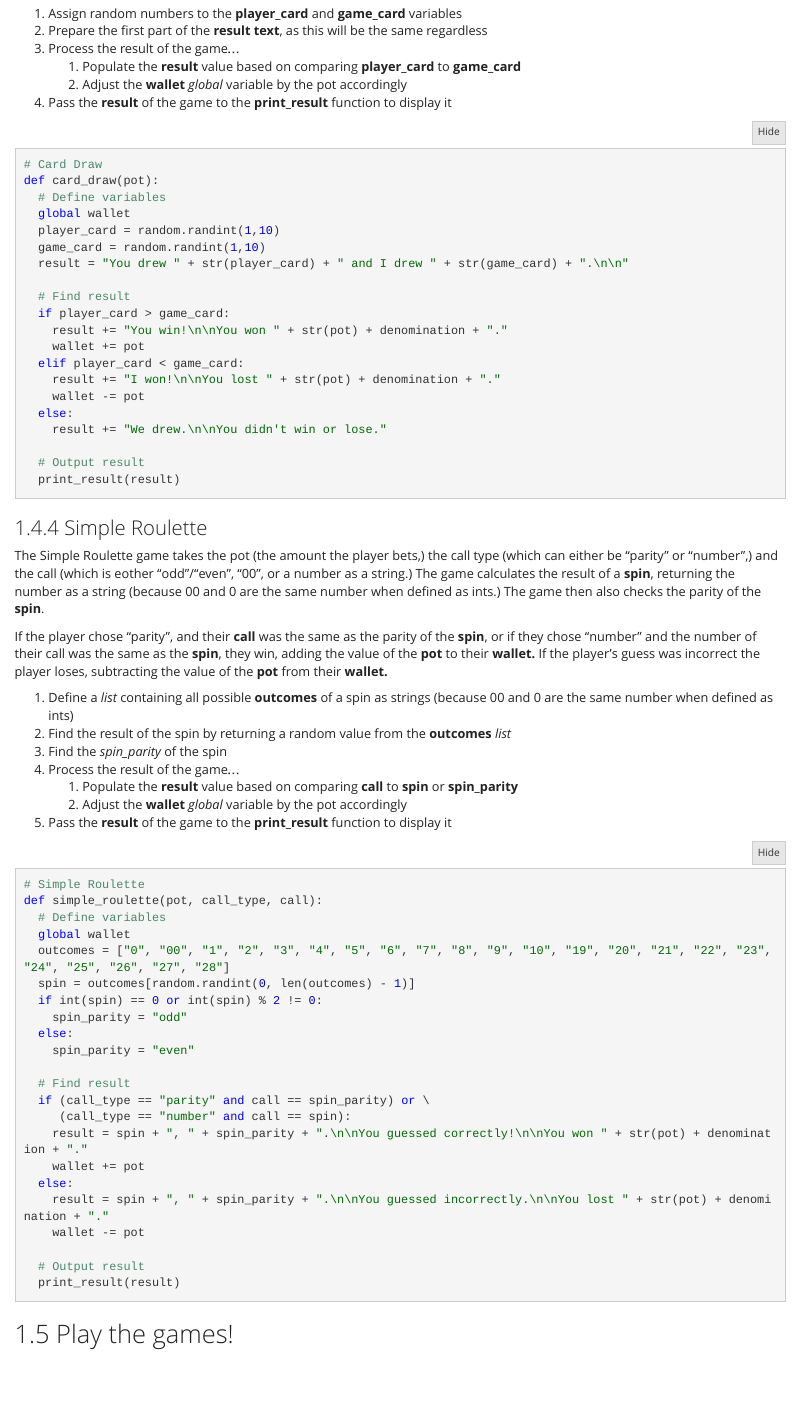
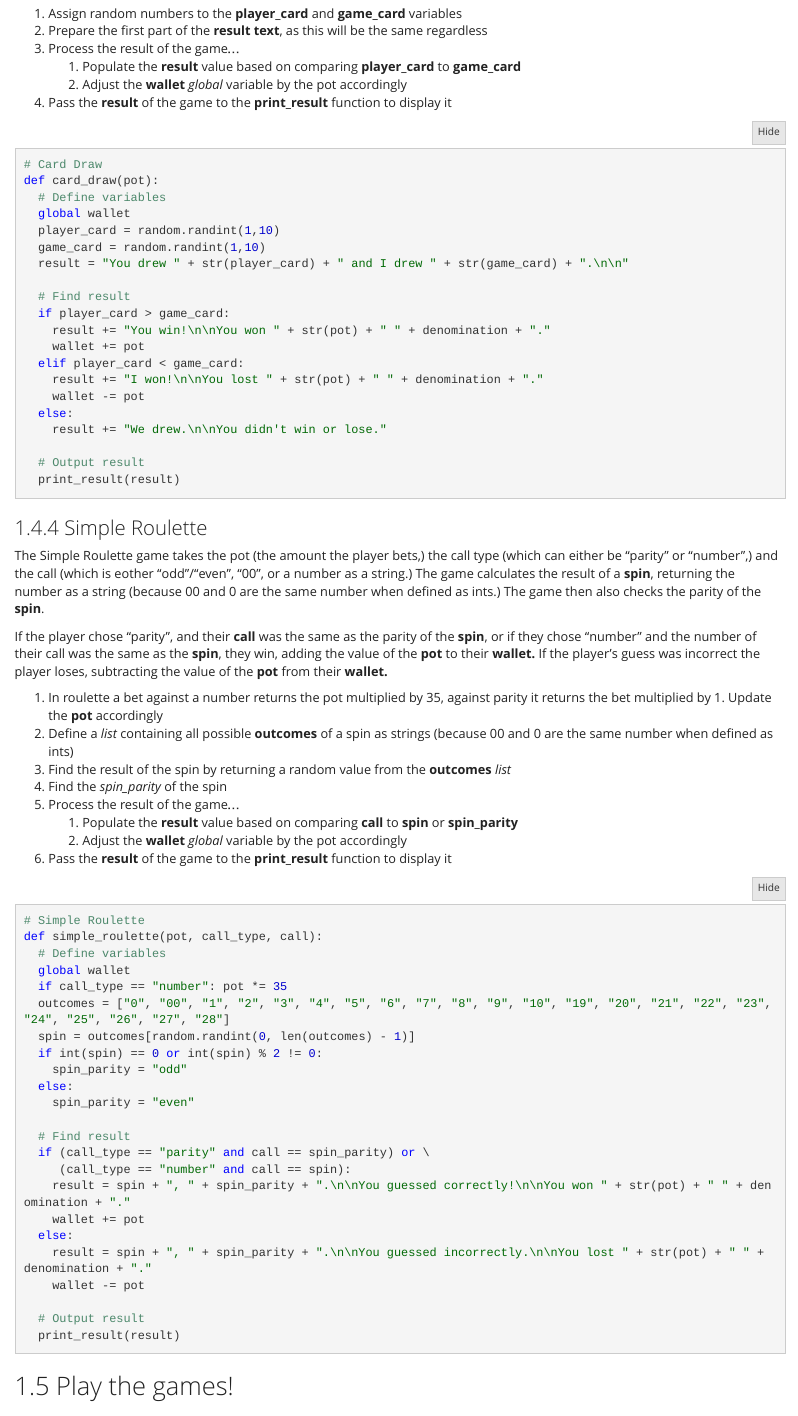
Before and after one commit to OzLocke/learn_python-games_of_chance, an R Markdown document (GamesOfChance.Rmd): the page in a window 1100 px wide, from 3030 px down. Rendered offline with R 4.5, knitr and Pandoc, with nearby package versions.

Commit message:
Finished full Simple Roulette game

````diff
--- a/GamesOfChance.Rmd
+++ b/GamesOfChance.Rmd
@@ -136,10 +136,10 @@ def card_draw(pot):
 
   # Find result
   if player_card > game_card:
-    result += "You win!\n\nYou won " + str(pot) + denomination + "."
+    result += "You win!\n\nYou won " + str(pot) + " " + denomination + "."
     wallet += pot
   elif player_card < game_card:
-    result += "I won!\n\nYou lost " + str(pot) + denomination + "."
+    result += "I won!\n\nYou lost " + str(pot) + " " + denomination + "."
     wallet -= pot
   else:
     result += "We drew.\n\nYou didn't win or lose."
@@ -154,19 +154,21 @@ The Simple Roulette game takes the pot (the amount the player bets,) the call ty
 
 If the player chose "parity", and their **call** was the same as the parity of the **spin**, or if they chose "number" and the number of their call was the same as the **spin**, they win, adding the value of the **pot** to their **wallet.** If the player's guess was incorrect the player loses, subtracting the value of the **pot** from their **wallet.**
 
-1. Define a *list* containing all possible **outcomes** of a spin as strings  (because 00 and 0 are the same number when defined as ints)
-2. Find the result of the spin by returning a random value from the **outcomes** *list*
-3. Find the *spin_parity* of the spin
-4. Process the result of the game...
+1. In roulette a bet against a number returns the pot multiplied by 35, against parity it returns the bet multiplied by 1. Update the **pot** accordingly
+2. Define a *list* containing all possible **outcomes** of a spin as strings  (because 00 and 0 are the same number when defined as ints)
+3. Find the result of the spin by returning a random value from the **outcomes** *list*
+4. Find the *spin_parity* of the spin
+5. Process the result of the game...
     1. Populate the **result** value based on comparing **call** to **spin** or **spin_parity**
     2. Adjust the **wallet** *global* variable by the pot accordingly
-5. Pass the **result** of the game to the **print_result** function to display it
+6. Pass the **result** of the game to the **print_result** function to display it
 
 ```{python def_simple_roulette}
 # Simple Roulette
 def simple_roulette(pot, call_type, call):
   # Define variables
   global wallet
+  if call_type == "number": pot *= 35
   outcomes = ["0", "00", "1", "2", "3", "4", "5", "6", "7", "8", "9", "10", "19", "20", "21", "22", "23", "24", "25", "26", "27", "28"]
   spin = outcomes[random.randint(0, len(outcomes) - 1)]
   if int(spin) == 0 or int(spin) % 2 != 0:
@@ -177,10 +179,10 @@ def simple_roulette(pot, call_type, call):
   # Find result
   if (call_type == "parity" and call == spin_parity) or \
      (call_type == "number" and call == spin):
-    result = spin + ", " + spin_parity + ".\n\nYou guessed correctly!\n\nYou won " + str(pot) + denomination + "."
+    result = spin + ", " + spin_parity + ".\n\nYou guessed correctly!\n\nYou won " + str(pot) + " " + denomination + "."
     wallet += pot
   else:
-    result = spin + ", " + spin_parity + ".\n\nYou guessed incorrectly.\n\nYou lost " + str(pot) + denomination + "."
+    result = spin + ", " + spin_parity + ".\n\nYou guessed incorrectly.\n\nYou lost " + str(pot) + " " + denomination + "."
     wallet -= pot
 
   # Output result
````
Also changed, not shown: README.md, GamesOfChance.Rmd (2 more changed lines).
